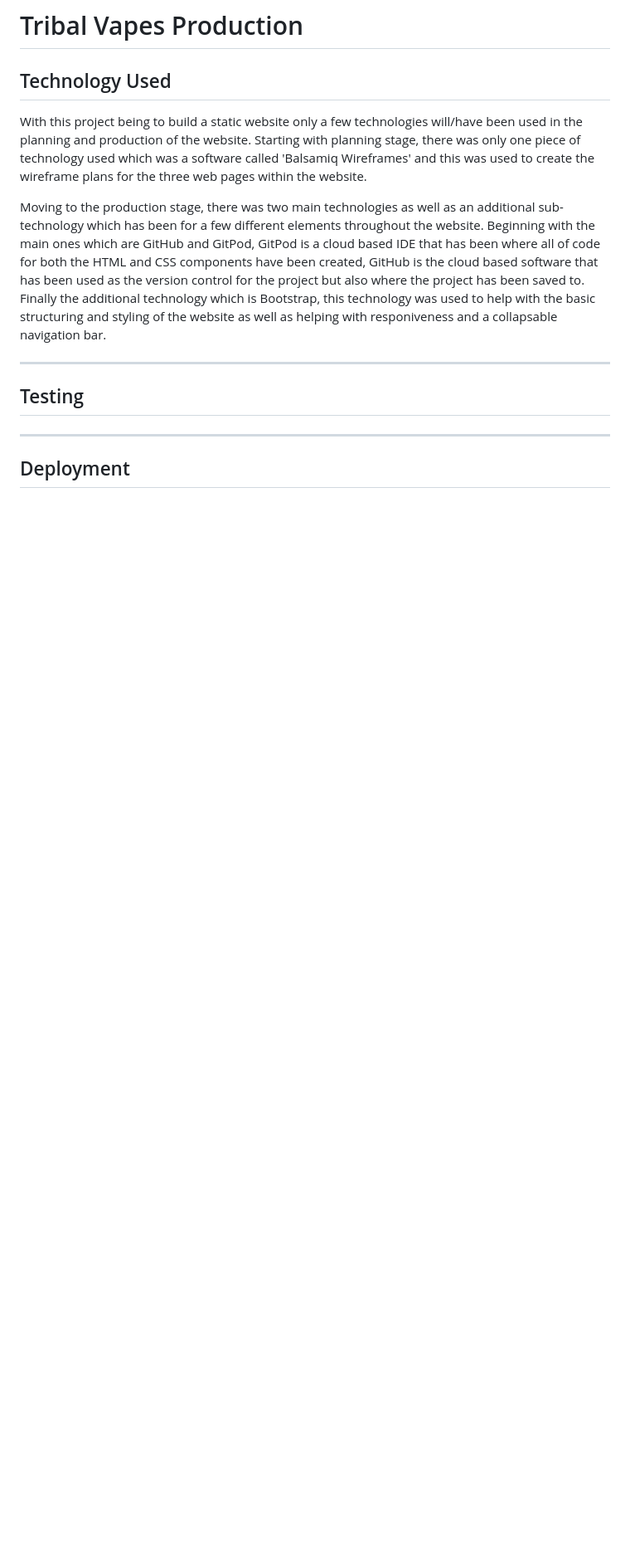
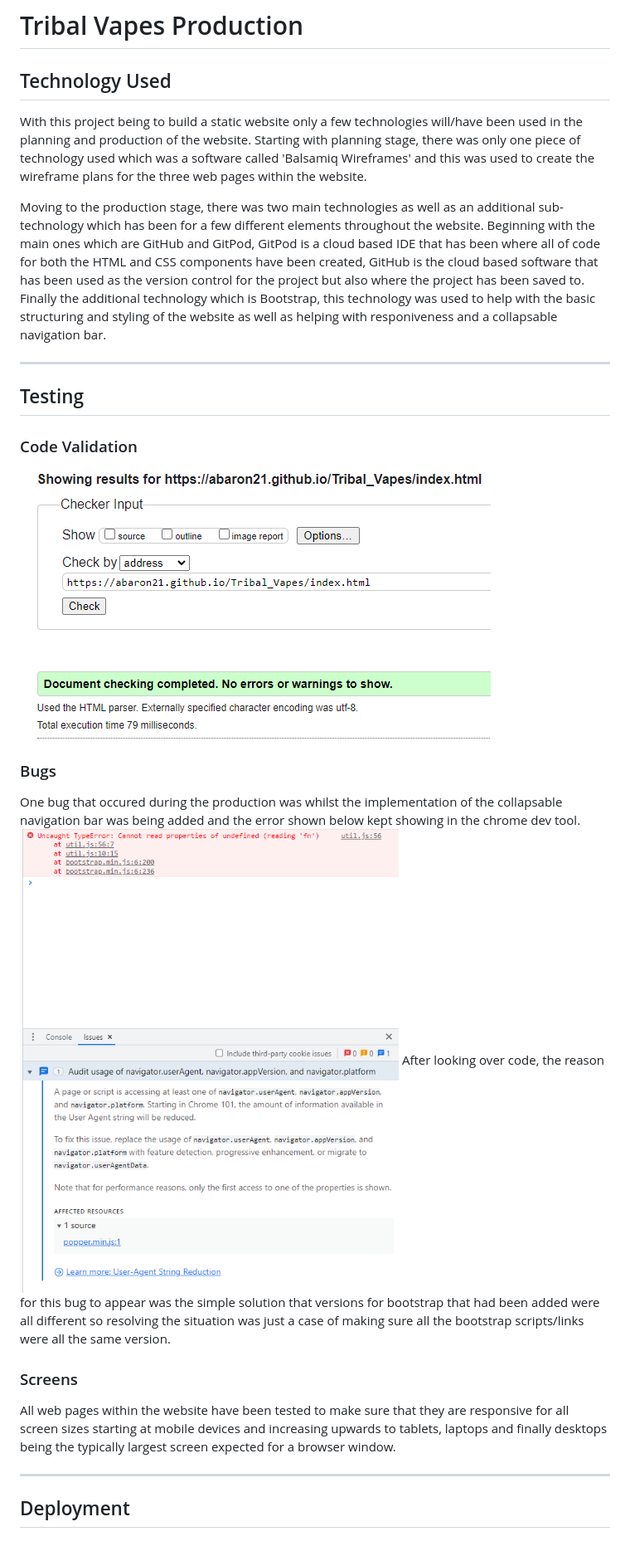
Before and after one commit to ABaron21/Tribal_Vapes, a Markdown page: ProductionREADME.md, the part around the change. Shown: that part at 83% size. GitHub-like rendering; pictures changed too: assets/images/snippet.PNG (added); blank space fills up the shorter version.

Commit message:
Testing documentation added

```diff
--- a/ProductionREADME.md
+++ b/ProductionREADME.md
@@ -7,7 +7,16 @@ Moving to the production stage, there was two main technologies as well as an ad
 
 ----
 ## Testing
+### Code Validation
+![code_validated](assets/images/code-validation.PNG)
 
+### Bugs
+One bug that occured during the production was whilst the implementation of the collapsable navigation bar was being added and the error shown below kept showing in the chrome dev tool.
+![fixed_bug](assets/images/snippet.PNG)
+After looking over code, the reason for this bug to appear was the simple solution that versions for bootstrap that had been added were all different so resolving the situation was just a case of making sure all the bootstrap scripts/links were all the same version.
+
+### Screens
+All web pages within the website have been tested to make sure that they are responsive for all screen sizes starting at mobile devices and increasing upwards to tablets, laptops and finally desktops being the typically largest screen expected for a browser window.
 
 ----
 ## Deployment
```
